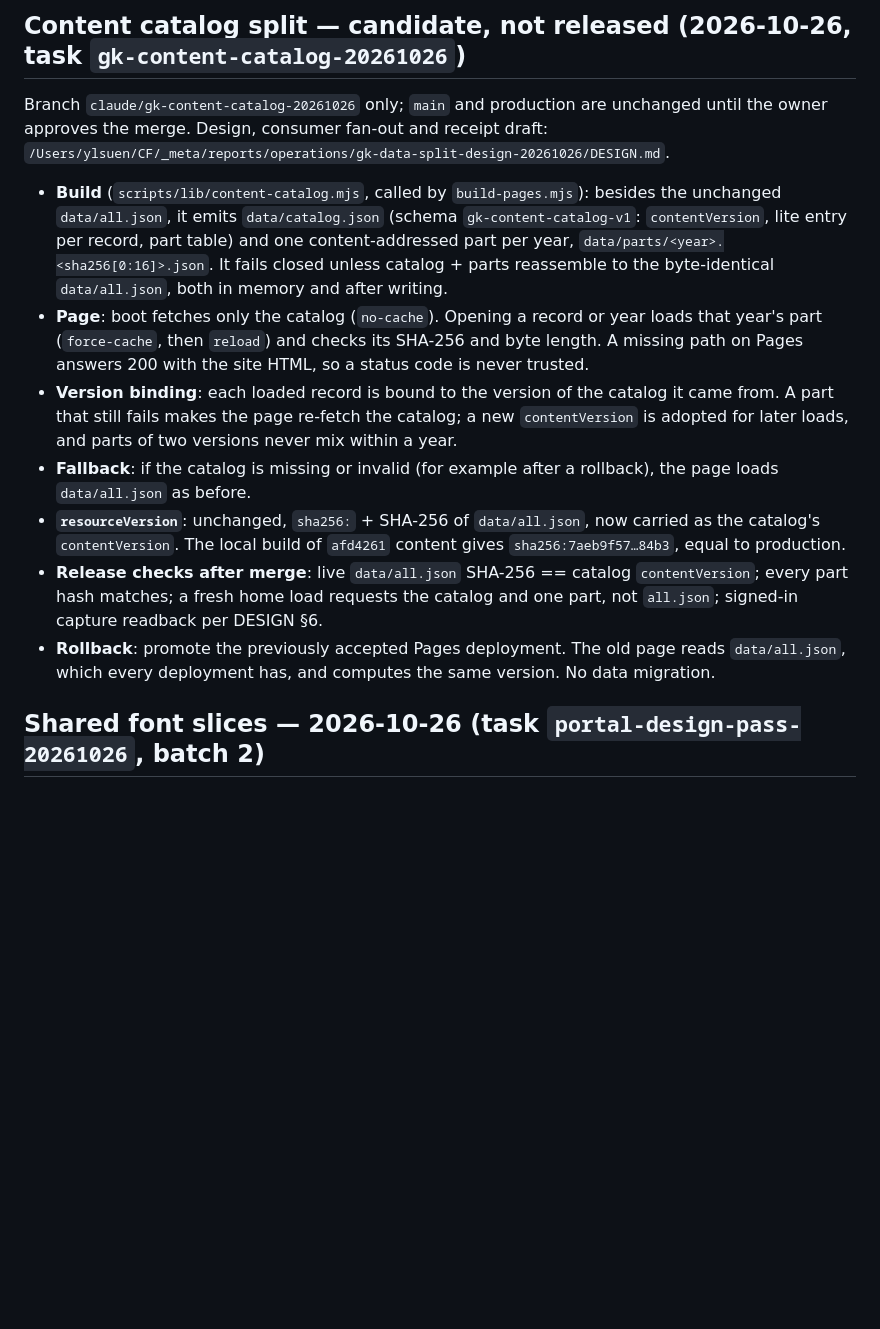
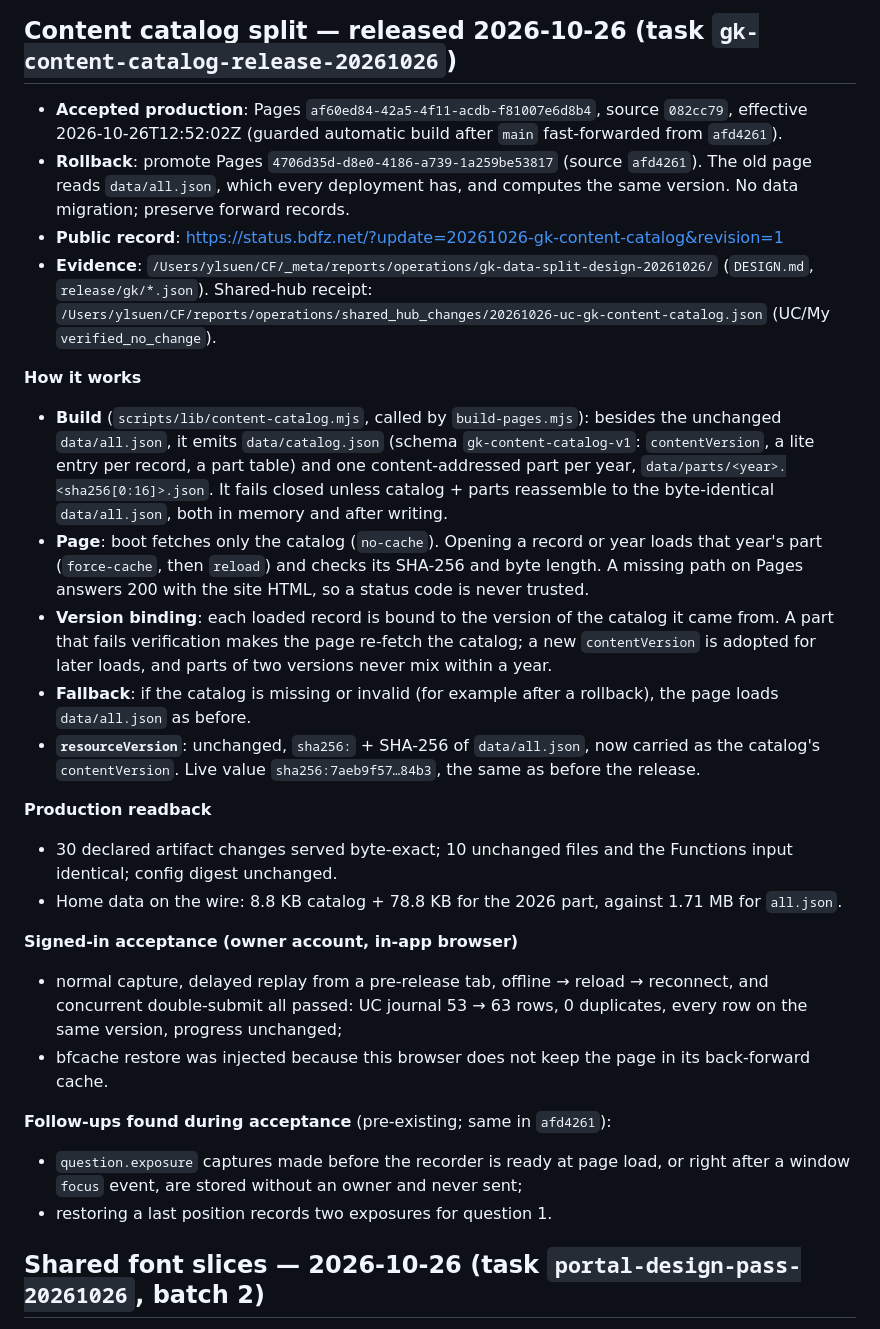
Before and after one commit to ieduer/gaokao, a Markdown page: docs/OPERATIONS.md, the part around the change. Rendered like a GitHub page; blank space fills up the shorter version.

Commit message:
[CF-Pages-Skip] docs: record the released content catalog split
Accepted production Pages af60ed84 (source 082cc79), effective
2026-10-26T12:52:02Z; rollback Pages 4706d35d (afd4261). Production
readback, signed-in acceptance and the Status record are complete.

Co-Authored-By: Claude Opus 5.5 <noreply@anthropic.com>

```diff
--- a/docs/OPERATIONS.md
+++ b/docs/OPERATIONS.md
@@ -1,14 +1,32 @@
-## Content catalog split — candidate, not released (2026-10-26, task `gk-content-catalog-20261026`)
+## Content catalog split — released 2026-10-26 (task `gk-content-catalog-release-20261026`)
 
-Branch `claude/gk-content-catalog-20261026` only; `main` and production are unchanged until the owner approves the merge. Design, consumer fan-out and receipt draft: `/Users/ylsuen/CF/_meta/reports/operations/gk-data-split-design-20261026/DESIGN.md`.
+- **Accepted production**: Pages `af60ed84-42a5-4f11-acdb-f81007e6d8b4`, source `082cc79`, effective 2026-10-26T12:52:02Z (guarded automatic build after `main` fast-forwarded from `afd4261`).
+- **Rollback**: promote Pages `4706d35d-d8e0-4186-a739-1a259be53817` (source `afd4261`). The old page reads `data/all.json`, which every deployment has, and computes the same version. No data migration; preserve forward records.
+- **Public record**: https://status.bdfz.net/?update=20261026-gk-content-catalog&revision=1
+- **Evidence**: `/Users/ylsuen/CF/_meta/reports/operations/gk-data-split-design-20261026/` (`DESIGN.md`, `release/gk/*.json`). Shared-hub receipt: `/Users/ylsuen/CF/reports/operations/shared_hub_changes/20261026-uc-gk-content-catalog.json` (UC/My `verified_no_change`).
 
-- **Build** (`scripts/lib/content-catalog.mjs`, called by `build-pages.mjs`): besides the unchanged `data/all.json`, it emits `data/catalog.json` (schema `gk-content-catalog-v1`: `contentVersion`, lite entry per record, part table) and one content-addressed part per year, `data/parts/<year>.<sha256[0:16]>.json`. It fails closed unless catalog + parts reassemble to the byte-identical `data/all.json`, both in memory and after writing.
+**How it works**
+
+- **Build** (`scripts/lib/content-catalog.mjs`, called by `build-pages.mjs`): besides the unchanged `data/all.json`, it emits `data/catalog.json` (schema `gk-content-catalog-v1`: `contentVersion`, a lite entry per record, a part table) and one content-addressed part per year, `data/parts/<year>.<sha256[0:16]>.json`. It fails closed unless catalog + parts reassemble to the byte-identical `data/all.json`, both in memory and after writing.
 - **Page**: boot fetches only the catalog (`no-cache`). Opening a record or year loads that year's part (`force-cache`, then `reload`) and checks its SHA-256 and byte length. A missing path on Pages answers 200 with the site HTML, so a status code is never trusted.
-- **Version binding**: each loaded record is bound to the version of the catalog it came from. A part that still fails makes the page re-fetch the catalog; a new `contentVersion` is adopted for later loads, and parts of two versions never mix within a year.
+- **Version binding**: each loaded record is bound to the version of the catalog it came from. A part that fails verification makes the page re-fetch the catalog; a new `contentVersion` is adopted for later loads, and parts of two versions never mix within a year.
 - **Fallback**: if the catalog is missing or invalid (for example after a rollback), the page loads `data/all.json` as before.
-- **`resourceVersion`**: unchanged, `sha256:` + SHA-256 of `data/all.json`, now carried as the catalog's `contentVersion`. The local build of `afd4261` content gives `sha256:7aeb9f57…84b3`, equal to production.
-- **Release checks after merge**: live `data/all.json` SHA-256 == catalog `contentVersion`; every part hash matches; a fresh home load requests the catalog and one part, not `all.json`; signed-in capture readback per DESIGN §6.
-- **Rollback**: promote the previously accepted Pages deployment. The old page reads `data/all.json`, which every deployment has, and computes the same version. No data migration.
+- **`resourceVersion`**: unchanged, `sha256:` + SHA-256 of `data/all.json`, now carried as the catalog's `contentVersion`. Live value `sha256:7aeb9f57…84b3`, the same as before the release.
+
+**Production readback**
+
+- 30 declared artifact changes served byte-exact; 10 unchanged files and the Functions input identical; config digest unchanged.
+- Home data on the wire: 8.8 KB catalog + 78.8 KB for the 2026 part, against 1.71 MB for `all.json`.
+
+**Signed-in acceptance (owner account, in-app browser)**
+
+- normal capture, delayed replay from a pre-release tab, offline → reload → reconnect, and concurrent double-submit all passed: UC journal 53 → 63 rows, 0 duplicates, every row on the same version, progress unchanged;
+- bfcache restore was injected because this browser does not keep the page in its back-forward cache.
+
+**Follow-ups found during acceptance** (pre-existing; same in `afd4261`):
+
+- `question.exposure` captures made before the recorder is ready at page load, or right after a window `focus` event, are stored without an owner and never sent;
+- restoring a last position records two exposures for question 1.
 
 ## Shared font slices — 2026-10-26 (task `portal-design-pass-20261026`, batch 2)
 
```
Also changed, not shown: PROJECT_STATE.md (+1 -1 lines).
